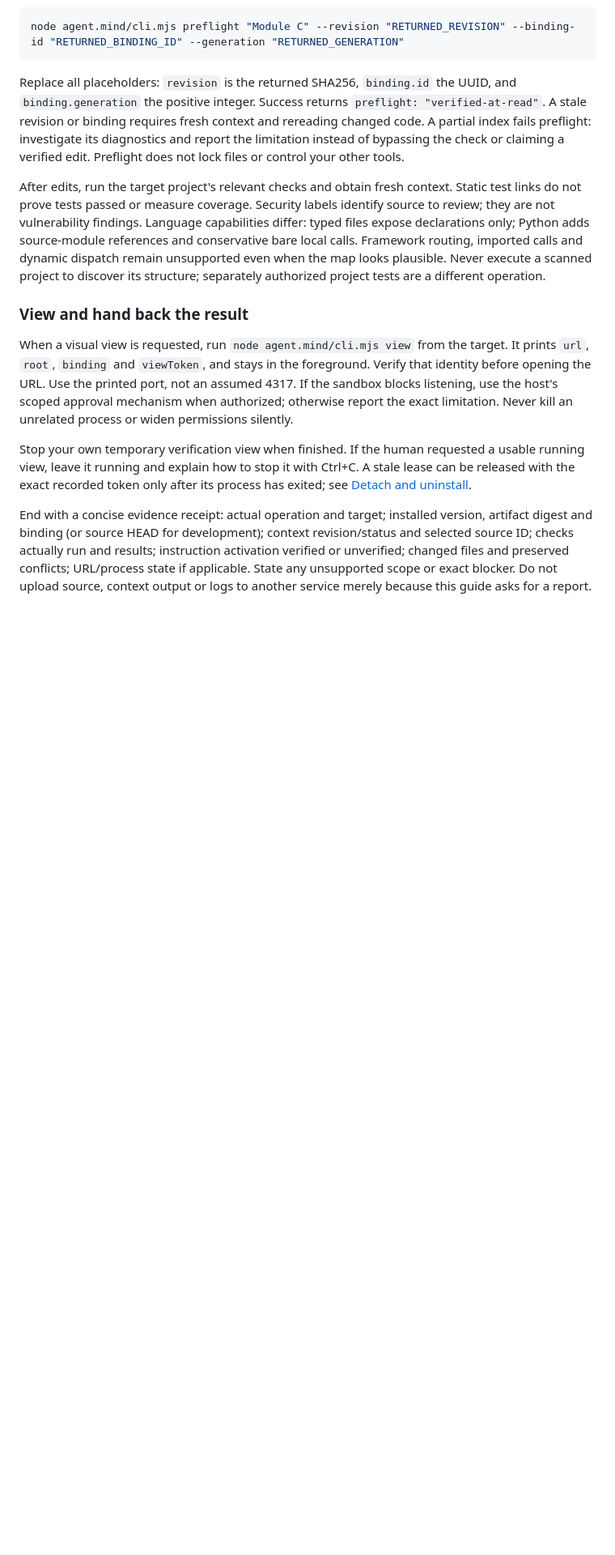
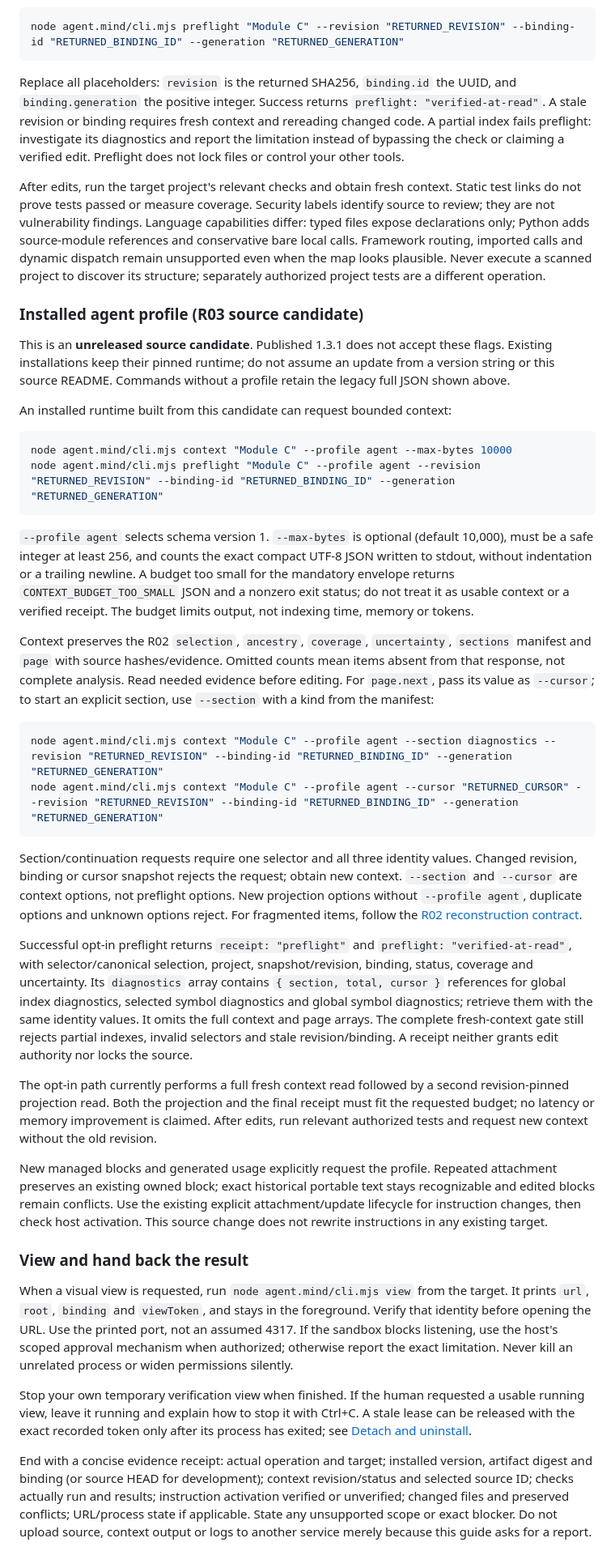
Before and after one commit to OnFiala/agent.mind, a Markdown page: README.md, the part around one of its changes. Shown at 81% size. Rendered like a GitHub page; blank space fills up the shorter version.

Commit message:
docs: describe R03 CLI contract and validation

````diff
--- a/README.md
+++ b/README.md
@@ -517,6 +517,64 @@ source-module references and conservative bare local calls. Framework routing,
 imported calls and dynamic dispatch remain unsupported even when the map looks plausible. Never execute a scanned project to discover its
 structure; separately authorized project tests are a different operation.
 
+### Installed agent profile (R03 source candidate)
+
+This is an **unreleased source candidate**. Published 1.3.1 does not accept these
+flags. Existing installations keep their pinned runtime; do not assume an update
+from a version string or this source README. Commands without a profile retain the
+legacy full JSON shown above.
+
+An installed runtime built from this candidate can request bounded context:
+
+```sh
+node agent.mind/cli.mjs context "Module C" --profile agent --max-bytes 10000
+node agent.mind/cli.mjs preflight "Module C" --profile agent --revision "RETURNED_REVISION" --binding-id "RETURNED_BINDING_ID" --generation "RETURNED_GENERATION"
+```
+
+`--profile agent` selects schema version 1. `--max-bytes` is optional (default
+10,000), must be a safe integer at least 256, and counts the exact compact UTF-8
+JSON written to stdout, without indentation or a trailing newline. A budget too
+small for the mandatory envelope returns `CONTEXT_BUDGET_TOO_SMALL` JSON and a
+nonzero exit status; do not treat it as usable context or a verified receipt.
+The budget limits output, not indexing time, memory or tokens.
+
+Context preserves the R02 `selection`, `ancestry`, `coverage`, `uncertainty`,
+`sections` manifest and `page` with source hashes/evidence. Omitted counts mean
+items absent from that response, not complete analysis. Read needed evidence before
+editing. For `page.next`, pass its value as `--cursor`; to start an explicit section,
+use `--section` with a kind from the manifest:
+
+```sh
+node agent.mind/cli.mjs context "Module C" --profile agent --section diagnostics --revision "RETURNED_REVISION" --binding-id "RETURNED_BINDING_ID" --generation "RETURNED_GENERATION"
+node agent.mind/cli.mjs context "Module C" --profile agent --cursor "RETURNED_CURSOR" --revision "RETURNED_REVISION" --binding-id "RETURNED_BINDING_ID" --generation "RETURNED_GENERATION"
+```
+
+Section/continuation requests require one selector and all three identity values.
+Changed revision, binding or cursor snapshot rejects the request; obtain new context.
+`--section` and `--cursor` are context options, not preflight options. New projection
+options without `--profile agent`, duplicate options and unknown options reject.
+For fragmented items, follow the [R02 reconstruction contract](#bounded-agent-context-r02-source-candidate).
+
+Successful opt-in preflight returns `receipt: "preflight"` and
+`preflight: "verified-at-read"`, with selector/canonical selection, project,
+snapshot/revision, binding, status, coverage and uncertainty. Its `diagnostics`
+array contains `{ section, total, cursor }` references for global index diagnostics,
+selected symbol diagnostics and global symbol diagnostics; retrieve them with the
+same identity values. It omits the full context and page arrays. The complete
+fresh-context gate still rejects partial indexes, invalid selectors and stale
+revision/binding. A receipt neither grants edit authority nor locks the source.
+
+The opt-in path currently performs a full fresh context read followed by a second
+revision-pinned projection read. Both the projection and the final receipt must fit
+the requested budget; no latency or memory improvement is claimed. After edits,
+run relevant authorized tests and request new context without the old revision.
+
+New managed blocks and generated usage explicitly request the profile. Repeated
+attachment preserves an existing owned block; exact historical portable text stays
+recognizable and edited blocks remain conflicts. Use the existing explicit
+attachment/update lifecycle for instruction changes, then check host activation.
+This source change does not rewrite instructions in any existing target.
+
 ### View and hand back the result
 
 When a visual view is requested, run `node agent.mind/cli.mjs view` from the target.
````
Also changed, not shown: other parts of README.md (+5 -3 lines), ROADMAP.md (+24 -1 lines), docs/reviews/2026-11-11-cli-profile-receipt.md (added, +101 -0 lines).
